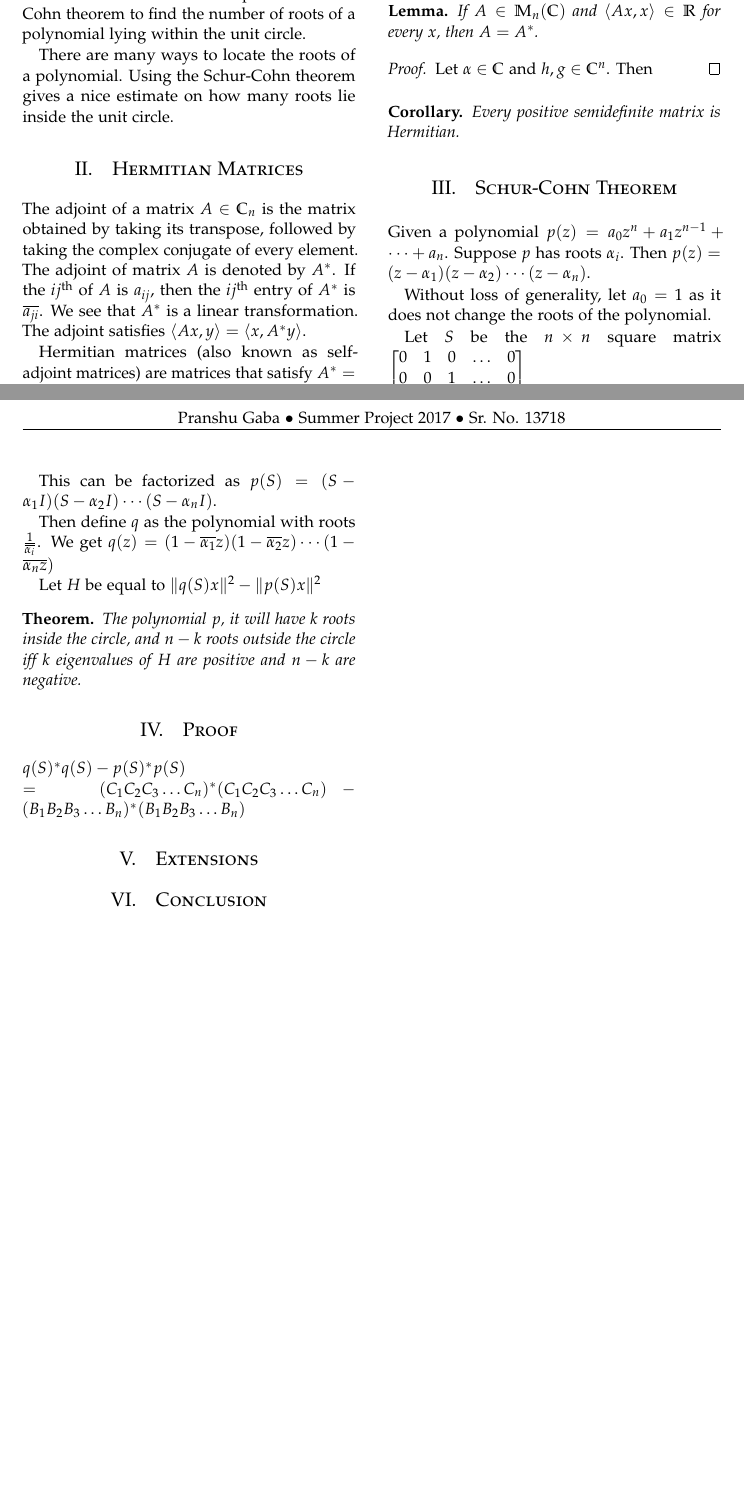
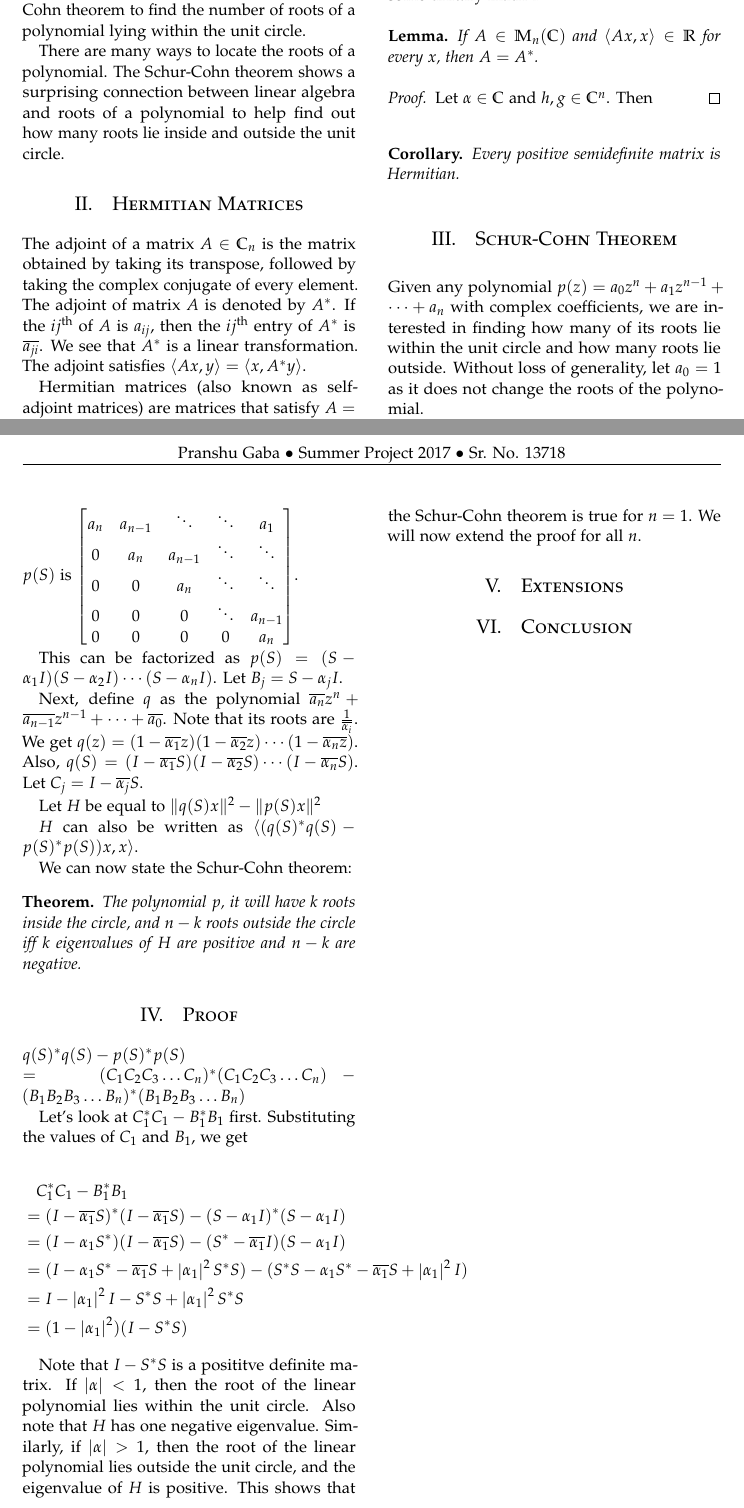
Before and after one commit to pranshugaba/summer-project-2017, a LaTeX paper (project.tex): two parts of pages 1 and 2 of 2, joined at a grey line, cut so that both start at the same text, the shorter picture padded with empty space. Compiled offline with pdfLaTeX.

Commit message:
extended proof

```diff
--- a/project.tex
+++ b/project.tex
@@ -11,6 +11,7 @@
 \usepackage[hang, small,labelfont=bf,up,textfont=it,up]{caption}
 \usepackage{booktabs}
 
+\usepackage{mathtools}
 \usepackage{amsthm}
 \usepackage{abstract}
 \renewcommand{\abstractnamefont}{\normalfont\bfseries}
@@ -43,6 +44,9 @@
 
 
 \newcommand*\conj[1]{\overline{#1}}
+\newcommand*\norm[1]{\left \Vert #1 \right\Vert}
+\newcommand*\abs[1]{\left \vert #1 \right\vert}
+\newcommand*\adj[1]{#1^*}
 
 \theoremstyle{plain}
 \newtheorem*{theorem}{Theorem}
@@ -76,14 +80,14 @@ We looked at the general properties of Hermitian (self-adjoint) matrices, and us
 
 \lettrine[nindent=0em,lines=2]{I}n this paper we see the properties of Hermitian matrices, which are very interesting, as well as useful. We also see and prove the Schur-Cohn theorem to find the number of roots of a polynomial lying within the unit circle.
 
-There are many ways to locate the roots of a polynomial. Using the Schur-Cohn theorem gives a nice estimate on how many roots lie inside the unit circle.
+There are many ways to locate the roots of a polynomial. The Schur-Cohn theorem shows a surprising connection between linear algebra and roots of a polynomial to help find out how many roots lie inside and outside the unit circle.
 
 
 \section{Hermitian Matrices}
 
-The adjoint of a matrix \(A \in \mathbb{C}_n\) is the matrix obtained by taking its transpose, followed by taking the complex conjugate of every element. The adjoint of matrix \(A\) is denoted by \(A^*\). If the \(ij^{\text{th}} \) of \(A\) is \(a_{ij}\), then the \(ij^{\text{th}}\) entry of \(A^*\) is \(\conj{a_{ji}}\). We see that \(A^*\) is a linear transformation. The adjoint satisfies \(\langle Ax, y \rangle = \langle x, A^*y \rangle\).
+The adjoint of a matrix \(A \in \mathbb{C}_n\) is the matrix obtained by taking its transpose, followed by taking the complex conjugate of every element. The adjoint of matrix \(A\) is denoted by \(\adj{A}\). If the \(ij^{\text{th}} \) of \(A\) is \(a_{ij}\), then the \(ij^{\text{th}}\) entry of \(\adj{A}\) is \(\conj{a_{ji}}\). We see that \(\adj{A}\) is a linear transformation. The adjoint satisfies \(\langle Ax, y \rangle = \langle x, \adj{A}y \rangle\).
 
-Hermitian matrices (also known as self-adjoint matrices) are matrices that satisfy \(A^* = A\). All the eigenvalues of a Hermitian matrix are real.
+Hermitian matrices (also known as self-adjoint matrices) are matrices that satisfy \(A = \adj{A}\). All the eigenvalues of a Hermitian matrix are real.
 
 \begin{definition} Any matrix \(B \in \mathbb{M}_n\) that satisfies \(\langle Bx, x\rangle \ge 0\) for all \(x \in \mathbb{C}^n\) is called a positive semidefinite matrix. \end{definition}
 
@@ -96 +100,2 @@ Hermitian matrices (also known as self-adjoint matrices) are matrices that satis
 
+Hermitian matrices can be diagonalized. For every Hermitian matrix \(A\), there exists a diagonal matrix \(\Lambda\) such that \(A = \adj{U}  \Lambda U\). Here \(U\) is some unitary matrix.
@@ -98,15 +102,16 @@ Hermitian matrices can be diagonalized. For every Hermitian matrix A, there exis
 
 
 
-\begin{lemma} If \(A \in \mathbb{M}_n (\mathbb{C})\) and \(\langle Ax, x \rangle \in \mathbb{R}\) for every \(x\), then \(A = A^*\). \end{lemma}
+\begin{lemma} If \(A \in \mathbb{M}_n (\mathbb{C})\) and \(\langle Ax, x \rangle \in \mathbb{R}\) for every \(x\), then \(A = \adj{A}\). \end{lemma}
 \begin{proof} Let \(\alpha \in \mathbb{C}\) and \(h, g \in \mathbb{C}^n\). Then \end{proof}
 
 \begin{corollary}Every positive semidefinite matrix is Hermitian.\end{corollary}
 \section{Schur-Cohn Theorem}
 
-Given a polynomial \(p(z) = a_0 z^n + a_1z^{n-1} + \cdots + a_n\). Suppose \(p\) has roots \(\alpha_i\). Then \(p(z) = (z - \alpha_1) (z - \alpha_2) \cdots (z - \alpha_n)\).
+Given any polynomial \(p(z) = a_0 z^n + a_1z^{n-1} + \cdots + a_n\) with complex coefficients, we are interested in finding how many of its roots lie within the unit circle and how many roots lie outside. Without loss of generality, let \(a_0 = 1\) as it does not change the roots of the polynomial.
 
-Without loss of generality, let \(a_0 = 1\) as it does not change the roots of the polynomial.
+Suppose \(p\) has roots \(\alpha_i\). Then \(p(z) = (z - \alpha_1) (z - \alpha_2) \cdots (z - \alpha_n)\).
+
 
 Let \(S\) be the \(n \times n\) square matrix \( \begin{bmatrix}
 0 & 1 & 0 & \ldots & 0 \\
@@ -114,7 +119,7 @@ Let \(S\) be the \(n \times n\) square matrix \( \begin{bmatrix}
 \vdots & \vdots & \vdots & & \vdots \\
 0 & 0 & 0 &\ldots & 0 \\
 0 & 0 & 0 & \ldots & 0 \\
-\end{bmatrix}\).  Note that it is nilpotent of order \(n\), i.e. \(S^n\) is a zero matrix. Then \(p(S) \) is \( \begin{bmatrix}
+\end{bmatrix}\).  Note that \(S\) is a nilpotent matrix of order \(n\), i.e. \(S^n\) is a zero matrix. Then \(p(S) \) is \( \begin{bmatrix}
 a_n & a_{n-1} & \ddots & \ddots & a_1 \\
 0 & a_n & a_{n-1} & \ddots & \ddots \\
 0 & 0 & a_n & \ddots & \ddots \\
@@ -123,23 +128,40 @@ a_n & a_{n-1} & \ddots & \ddots & a_1 \\
 \end{bmatrix}\).
 
 
-This can be factorized as \(p(S) = (S - \alpha_1I) (S - \alpha_2 I) \cdots (S - \alpha_n I)\).
+This can be factorized as \(p(S) = (S - \alpha_1I) (S - \alpha_2 I) \cdots (S - \alpha_n I)\). Let \(B_j = S - \alpha_jI\).
 
+Next, define \(q\) as the polynomial \(\conj{a_n}z^n + \conj{a_{n-1}}z^{n-1} + \cdots + \conj{a_0}\). Note that its roots are \(\frac {1}{\conj{\alpha_i}}\). We get \(q(z) = (1 - \conj{\alpha_1}z) (1 - \conj{\alpha_2}z) \cdots (1 - \conj{\alpha_nz})\). Also, \(q(S) = (I - \conj{\alpha_1}S) (I - \conj{\alpha_2}S) \cdots (I - \conj{\alpha_n}S)\). Let \(C_j= I -  \conj{\alpha_j} S\).
 
-Then define \(q\) as the polynomial with roots \(\frac {1}{\conj{\alpha_i}}\). We get \(q(z) = (1 - \conj{\alpha_1}z) (1 - \conj{\alpha_2}z) \cdots (1 - \conj{\alpha_nz})\)
 
 
 Let \(H\) be equal to \(\lVert q(S) x \rVert^2 - \lVert p(S) x \rVert^2\)
 
+\(H\) can also be written as \(\langle (\adj{q(S)} q(S) - \adj{p(S)} p(S))x, x\rangle\).
+
+We can now state the Schur-Cohn theorem:
 
 \begin{theorem}The polynomial \(p\), it will have \(k\) roots inside the circle, and \(n-k\) roots outside the circle iff \(k\) eigenvalues of \(H\) are positive and \(n-k\) are negative. \end{theorem}
 
 \section{Proof}
 %The proof is trivial and is left as an exercise to the reader.
 
-\(q(S)^* q(S) - p(S)^* p(S) \\
-= (C_1C_2C_3 \ldots C_n)^*(C_1C_2C_3\ldots C_n) - (B_1B_2B_3\ldots B_n)^*(B_1B_2B_3\ldots B_n)\)
+\(\adj{q(S)} q(S) - \adj{p(S)} p(S) \\
+= \adj{(C_1C_2C_3 \ldots C_n)}(C_1C_2C_3\ldots C_n) - \adj{(B_1B_2B_3\ldots B_n)} (B_1B_2B_3\ldots B_n)\)
 
+Let's look at \(\adj{C_1} C_1 - \adj{B_1} B_1\) first. Substituting the values of \(C_1\) and \(B_1\), we get
+
+\begin{equation*}
+\begin{split}
+& \phantom{=}    \adj{C_1}C_1 - \adj{B_1} B_1 \\
+ & = \adj{(I - \conj{\alpha_1}S)} (I - \conj{\alpha_1}S) - \adj{(S - \alpha_1 I)} (S - \alpha_1 I) \\
+& = (I - \alpha_1\adj{S}) (I - \conj{\alpha_1}S) - (\adj{S} - \conj{\alpha_1} I) (S - \alpha_1 I) \\
+ & = (I - \alpha_1\adj{S} - \conj{\alpha_1}S + \abs{\alpha_1}^2 \adj{S} S) - (\adj{S} S - \alpha_1 \adj{S} - \conj{\alpha_1} S + \abs{\alpha_1}^2I)\\
+& = I - \abs{\alpha_1}^2 I - \adj{S} S + \abs{\alpha_1}^2 \adj{S} S \\
+& = (1 - \abs{\alpha_1}^2) (I - \adj{S} S)
+\end{split}
+\end{equation*}
+
+Note that \(I - \adj{S} S\) is a posititve definite matrix. If \(\abs{\alpha} < 1\), then the root of the linear polynomial lies within the unit circle. Also note that \(H\) has one negative eigenvalue. Similarly, if \(\abs{\alpha} > 1\), then the root of the linear polynomial lies outside the unit circle, and the eigenvalue of \(H\) is positive. This shows that the Schur-Cohn theorem is true for \(n = 1\). We will now extend the proof for all \(n\).
 \section{Extensions}
 
 \section{Conclusion}
```
Also changed, not shown: project.pdf, project.tex (3 more changed lines), 1 other file.
